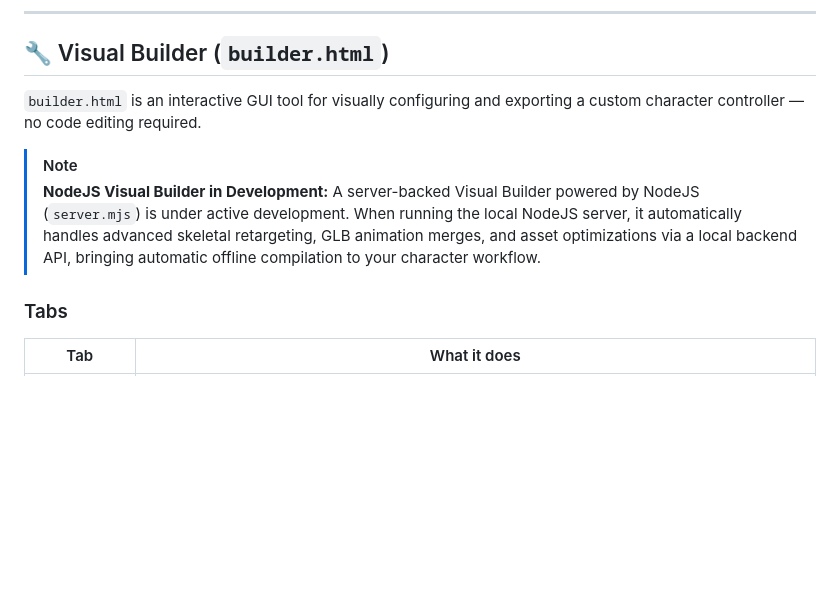
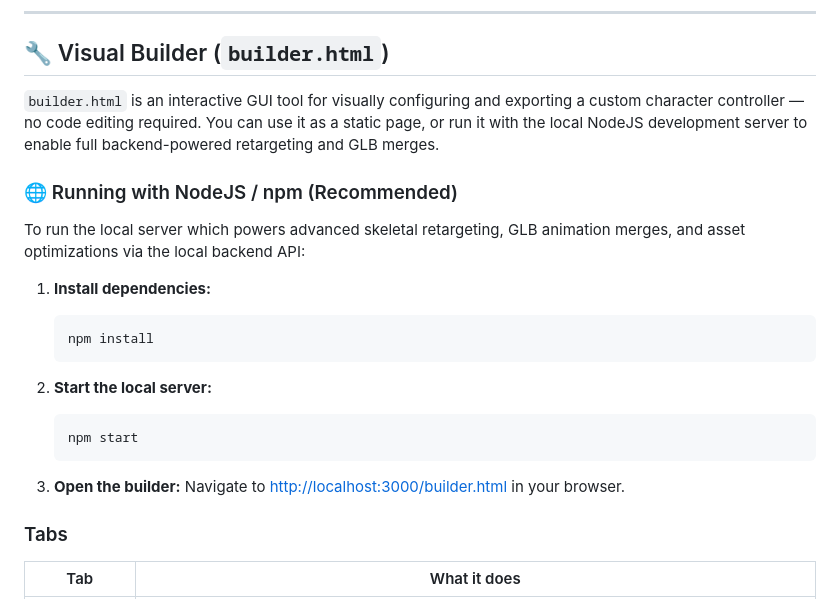
Before and after one commit to crazyramirez/BJS_Character_Controller_V2, a Markdown page: README.md, the part around the change. Drawn GitHub-style; blank space fills up the shorter version.

Commit message:
docs: add setup instructions and usage details for the NodeJS-powered Visual Builder

````diff
--- a/README.md
+++ b/README.md
@@ -190,10 +190,24 @@ We have provided three setup examples to guide your implementation:
 
 ## 🔧 Visual Builder (`builder.html`)
 
-`builder.html` is an interactive GUI tool for visually configuring and exporting a custom character controller — no code editing required.
+`builder.html` is an interactive GUI tool for visually configuring and exporting a custom character controller — no code editing required. You can use it as a static page, or run it with the local NodeJS development server to enable full backend-powered retargeting and GLB merges.
 
-> [!NOTE]
-> **NodeJS Visual Builder in Development:** A server-backed Visual Builder powered by NodeJS (`server.mjs`) is under active development. When running the local NodeJS server, it automatically handles advanced skeletal retargeting, GLB animation merges, and asset optimizations via a local backend API, bringing automatic offline compilation to your character workflow.
+### 🌐 Running with NodeJS / npm (Recommended)
+
+To run the local server which powers advanced skeletal retargeting, GLB animation merges, and asset optimizations via the local backend API:
+
+1. **Install dependencies:**
+   ```bash
+   npm install
+   ```
+
+2. **Start the local server:**
+   ```bash
+   npm start
+   ```
+
+3. **Open the builder:**
+   Navigate to [http://localhost:3000/builder.html](http://localhost:3000/builder.html) in your browser.
 
 
 ### Tabs
````
